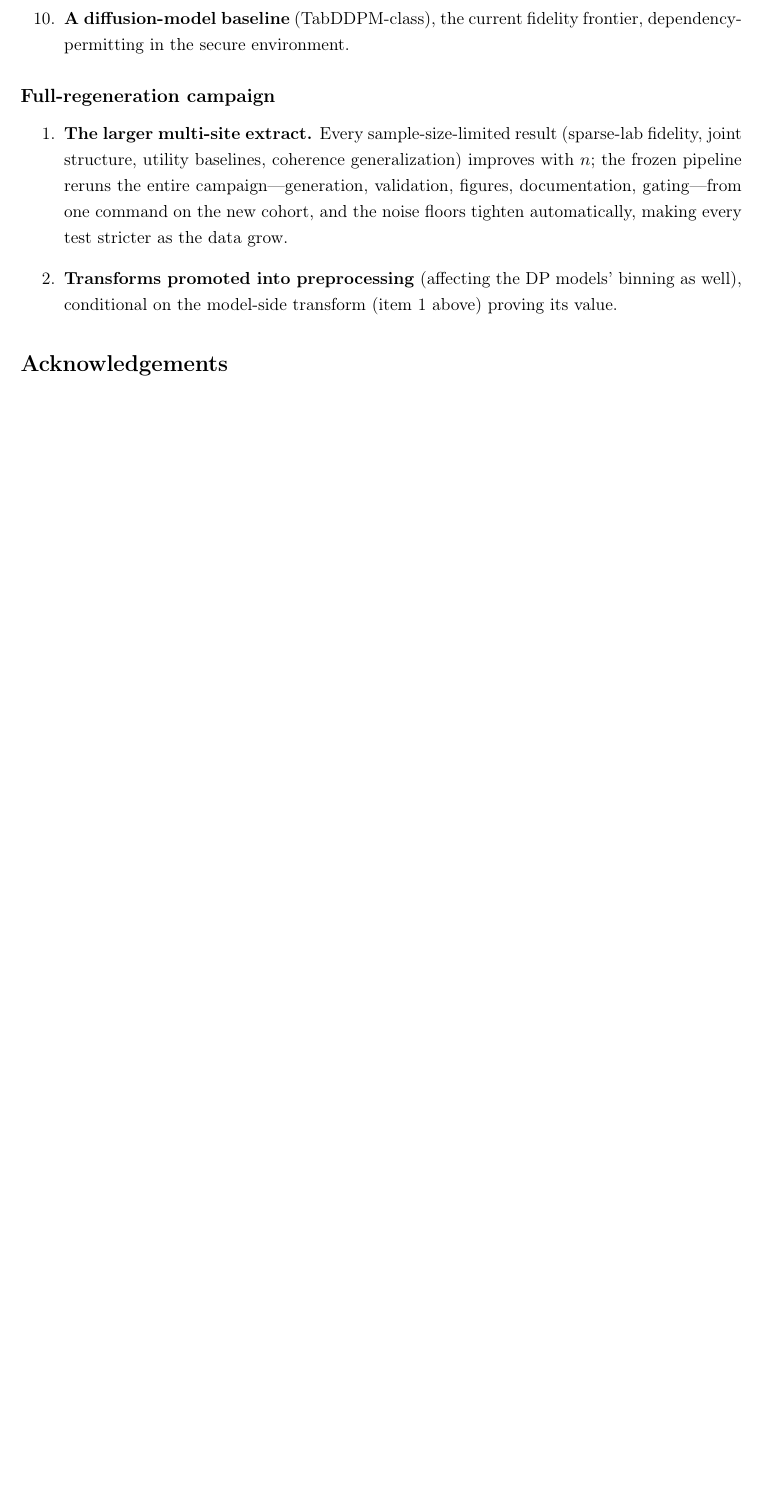
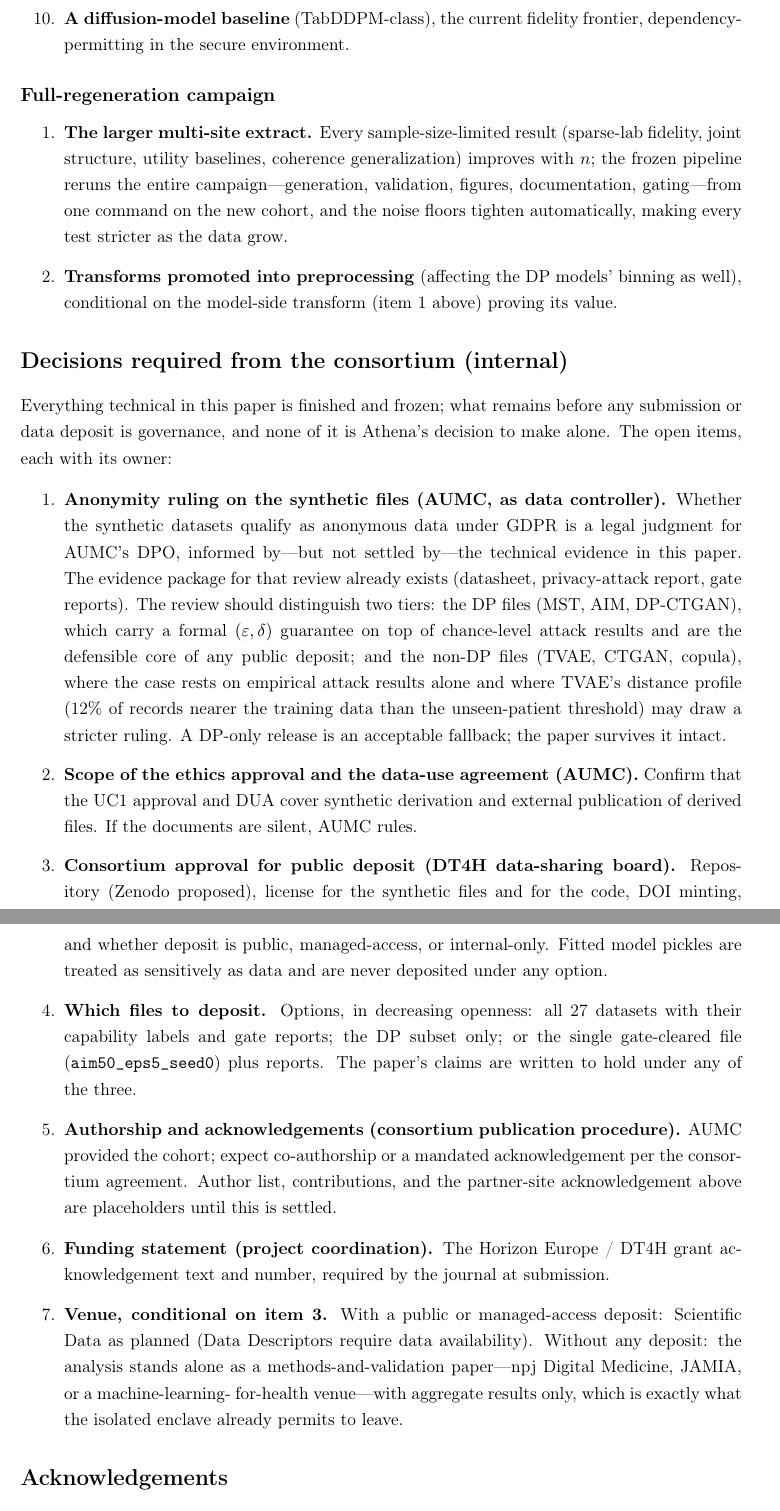
Before and after one commit to kkech/SyntheticDataGenerationDT4H, a LaTeX paper (paper/main.tex): part of page 19 of 21 before the commit and two parts of pages 19 and 20 of 22 after it, the two joined at a grey line, cut so that both start at the same text, the shorter picture padded with empty space. Compiled offline with pdfLaTeX.

Commit message:
Paper: internal consortium decision checklist before any submission
Co-Authored-By: Claude Fable 5 <noreply@anthropic.com>
Claude-Session: https://claude.ai/code/session_01KPBot9gviL87nBrun3YLKo

```diff
--- a/paper/main.tex
+++ b/paper/main.tex
@@ -948,6 +948,58 @@ binning as well), conditional on the model-side transform (item~1 above) proving
 its value.
 \end{enumerate}
 
+% ============================================================================
+% INTERNAL SECTION -- consortium decision checklist. Remove before submission.
+% ============================================================================
+\section*{Decisions required from the consortium (internal)}
+
+Everything technical in this paper is finished and frozen; what remains before any
+submission or data deposit is governance, and none of it is Athena's decision to
+make alone. The open items, each with its owner:
+
+\begin{enumerate}
+\item \textbf{Anonymity ruling on the synthetic files (AUMC, as data
+controller).} Whether the synthetic datasets qualify as anonymous data under GDPR
+is a legal judgment for AUMC's DPO, informed by---but not settled by---the
+technical evidence in this paper. The evidence package for that review already
+exists (datasheet, privacy-attack report, gate reports). The review should
+distinguish two tiers: the DP files (MST, AIM, DP-CTGAN), which carry a formal
+$(\eps, \delta)$ guarantee on top of chance-level attack results and are the
+defensible core of any public deposit; and the non-DP files (TVAE, CTGAN,
+copula), where the case rests on empirical attack results alone and where TVAE's
+distance profile (12\% of records nearer the training data than the unseen-patient
+threshold) may draw a stricter ruling. A DP-only release is an acceptable
+fallback; the paper survives it intact.
+\item \textbf{Scope of the ethics approval and the data-use agreement (AUMC).}
+Confirm that the UC1 approval and DUA cover synthetic derivation and external
+publication of derived files. If the documents are silent, AUMC rules.
+\item \textbf{Consortium approval for public deposit (DT4H data-sharing
+board).} Repository (Zenodo proposed), license for the synthetic files and for
+the code, DOI minting, and whether deposit is public, managed-access, or
+internal-only. Fitted model pickles are treated as sensitively as data and are
+never deposited under any option.
+\item \textbf{Which files to deposit.} Options, in decreasing openness: all 27
+datasets with their capability labels and gate reports; the DP subset only; or
+the single gate-cleared file (\texttt{aim50\_eps5\_seed0}) plus reports. The
+paper's claims are written to hold under any of the three.
+\item \textbf{Authorship and acknowledgements (consortium publication
+procedure).} AUMC provided the cohort; expect co-authorship or a mandated
+acknowledgement per the consortium agreement. Author list, contributions, and the
+partner-site acknowledgement above are placeholders until this is settled.
+\item \textbf{Funding statement (project coordination).} The Horizon Europe /
+DT4H grant acknowledgement text and number, required by the journal at
+submission.
+\item \textbf{Venue, conditional on item 3.} With a public or managed-access
+deposit: Scientific Data as planned (Data Descriptors require data
+availability). Without any deposit: the analysis stands alone as a
+methods-and-validation paper---npj Digital Medicine, JAMIA, or a machine-learning-
+for-health venue---with aggregate results only, which is exactly what the isolated
+enclave already permits to leave.
+\end{enumerate}
+% ============================================================================
+% END INTERNAL SECTION
+% ============================================================================
+
 \section*{Acknowledgements}
 [Data extraction and clinical guidance: DT4H partner-site team---to be confirmed
 with the consortium.]
```
